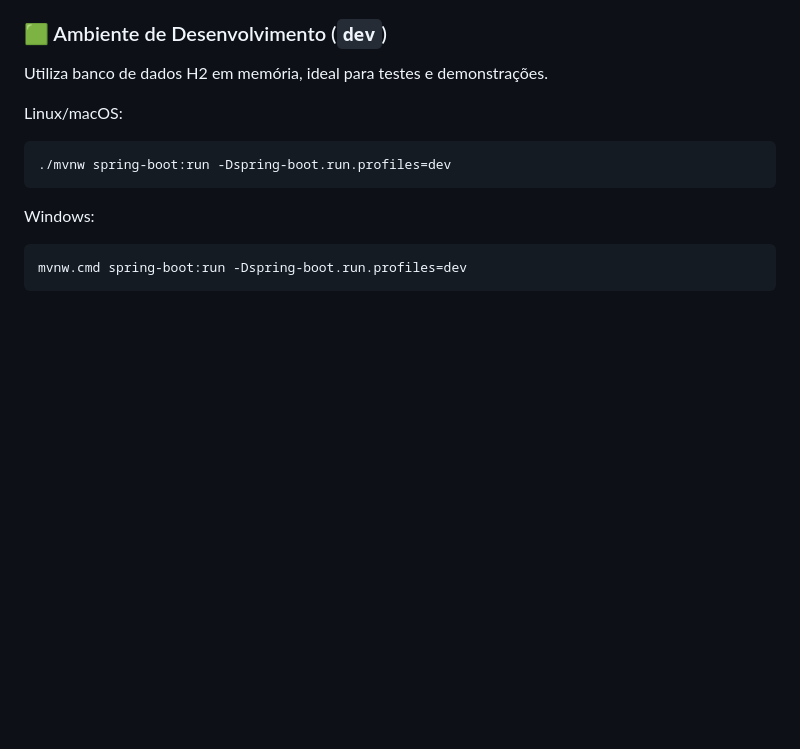
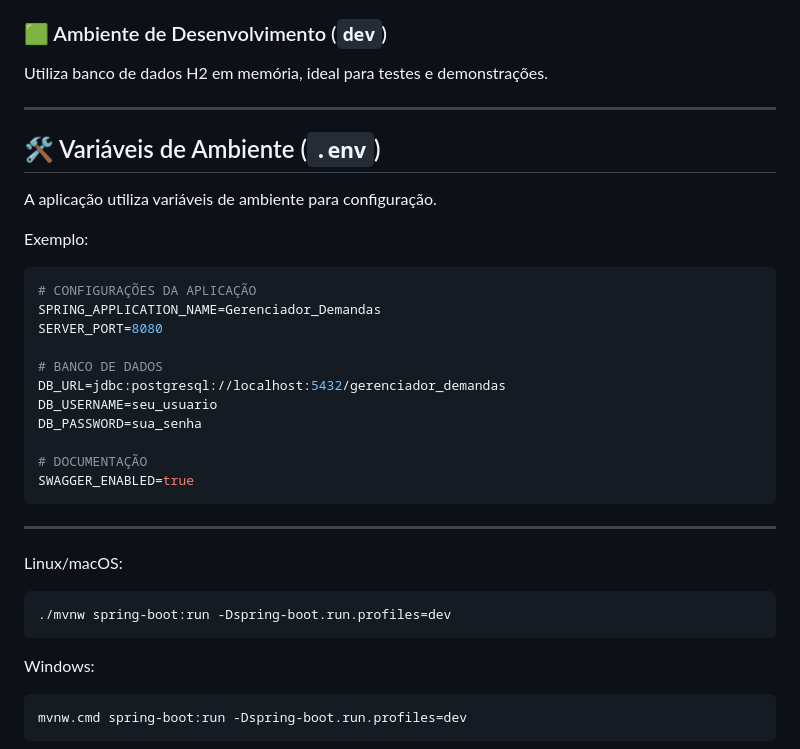
Before and after one commit to YuriRaniery/Gerenciador_Demandas, a Markdown page: README.md, the part around the change. GitHub-like rendering; blank space fills up the shorter version.

Commit message:
Add environment variables section to README
Added environment variables section with example configuration.

````diff
--- a/README.md
+++ b/README.md
@@ -30,6 +30,30 @@ A aplicação possui suporte a múltiplos perfis de configuração.
 ### 🟩 Ambiente de Desenvolvimento (`dev`)
 
 Utiliza banco de dados H2 em memória, ideal para testes e demonstrações.
+
+---
+
+## 🛠️ Variáveis de Ambiente (`.env`)
+
+A aplicação utiliza variáveis de ambiente para configuração.
+
+Exemplo:
+
+```properties
+# CONFIGURAÇÕES DA APLICAÇÃO
+SPRING_APPLICATION_NAME=Gerenciador_Demandas
+SERVER_PORT=8080
+
+# BANCO DE DADOS
+DB_URL=jdbc:postgresql://localhost:5432/gerenciador_demandas
+DB_USERNAME=seu_usuario
+DB_PASSWORD=sua_senha
+
+# DOCUMENTAÇÃO
+SWAGGER_ENABLED=true
+```
+
+---
 
 Linux/macOS:
 
````
